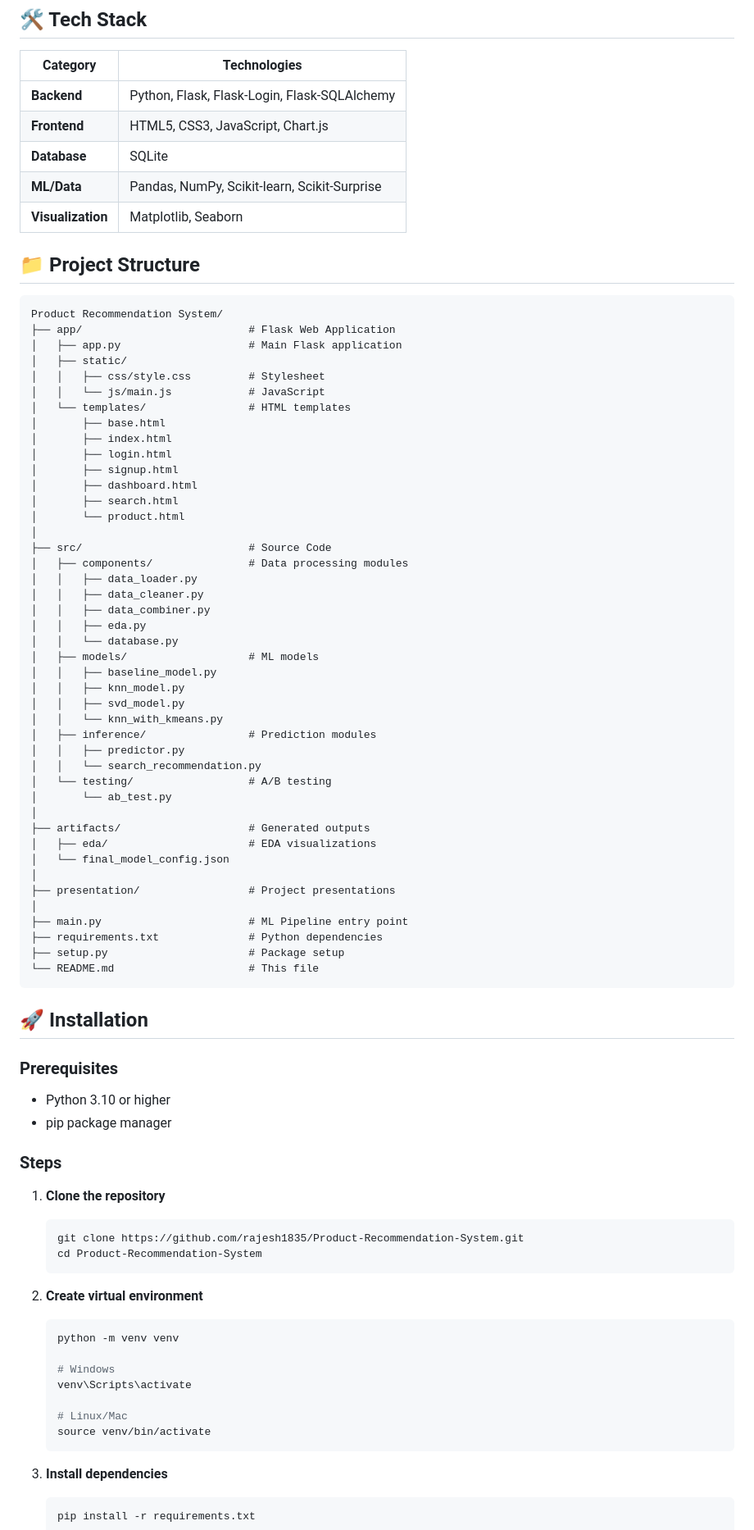
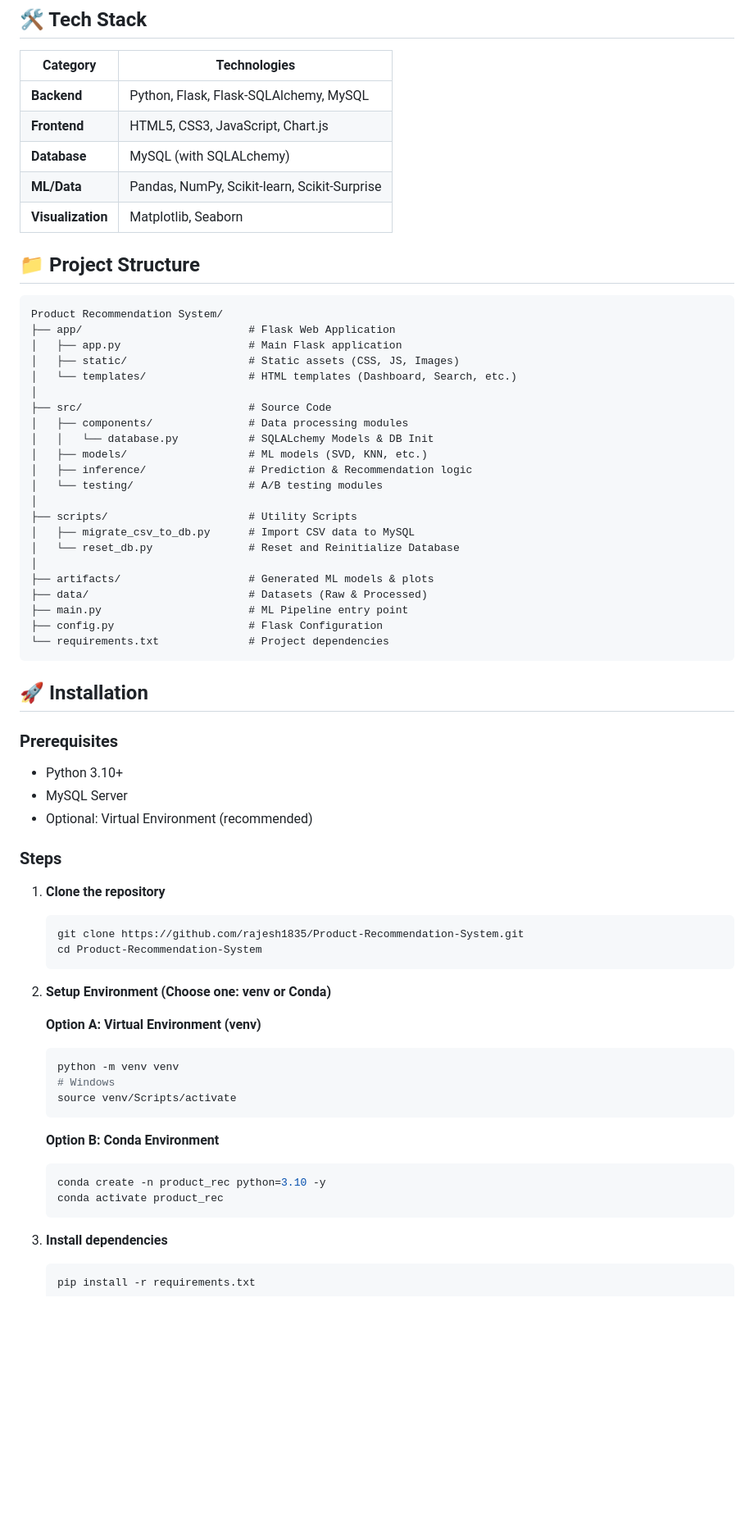
Before and after one commit to rajesh1835/Product-Recommendation-System, a Markdown page: README.md, the part around one of its changes. Shown at 82% size. Rendered like a GitHub page; blank space fills up the shorter version.

Commit message:
Updated the environment setup instructions to README

````diff
--- a/README.md
+++ b/README.md
@@ -34,9 +34,9 @@ An AI-powered product recommendation system built with Python, Flask, and Machin
 
 | Category | Technologies |
 |----------|-------------|
-| **Backend** | Python, Flask, Flask-Login, Flask-SQLAlchemy |
+| **Backend** | Python, Flask, Flask-SQLAlchemy, MySQL |
 | **Frontend** | HTML5, CSS3, JavaScript, Chart.js |
-| **Database** | SQLite |
+| **Database** | MySQL (with SQLALchemy) |
 | **ML/Data** | Pandas, NumPy, Scikit-learn, Scikit-Surprise |
 | **Visualization** | Matplotlib, Seaborn |
 
@@ -46,53 +46,33 @@ An AI-powered product recommendation system built with Python, Flask, and Machin
 Product Recommendation System/
 ├── app/                          # Flask Web Application
 │   ├── app.py                    # Main Flask application
-│   ├── static/
-│   │   ├── css/style.css         # Stylesheet
-│   │   └── js/main.js            # JavaScript
-│   └── templates/                # HTML templates
-│       ├── base.html
-│       ├── index.html
-│       ├── login.html
-│       ├── signup.html
-│       ├── dashboard.html
-│       ├── search.html
-│       └── product.html
+│   ├── static/                   # Static assets (CSS, JS, Images)
+│   └── templates/                # HTML templates (Dashboard, Search, etc.)
 │
 ├── src/                          # Source Code
 │   ├── components/               # Data processing modules
-│   │   ├── data_loader.py
-│   │   ├── data_cleaner.py
-│   │   ├── data_combiner.py
-│   │   ├── eda.py
-│   │   └── database.py
-│   ├── models/                   # ML models
-│   │   ├── baseline_model.py
-│   │   ├── knn_model.py
-│   │   ├── svd_model.py
-│   │   └── knn_with_kmeans.py
-│   ├── inference/                # Prediction modules
-│   │   ├── predictor.py
-│   │   └── search_recommendation.py
-│   └── testing/                  # A/B testing
-│       └── ab_test.py
+│   │   └── database.py           # SQLALchemy Models & DB Init
+│   ├── models/                   # ML models (SVD, KNN, etc.)
+│   ├── inference/                # Prediction & Recommendation logic
+│   └── testing/                  # A/B testing modules
 │
-├── artifacts/                    # Generated outputs
-│   ├── eda/                      # EDA visualizations
-│   └── final_model_config.json
+├── scripts/                      # Utility Scripts
+│   ├── migrate_csv_to_db.py      # Import CSV data to MySQL
+│   └── reset_db.py               # Reset and Reinitialize Database
 │
-├── presentation/                 # Project presentations
-│
+├── artifacts/                    # Generated ML models & plots
+├── data/                         # Datasets (Raw & Processed)
 ├── main.py                       # ML Pipeline entry point
-├── requirements.txt              # Python dependencies
-├── setup.py                      # Package setup
-└── README.md                     # This file
+├── config.py                     # Flask Configuration
+└── requirements.txt              # Project dependencies
 ```
 
 ## 🚀 Installation
 
 ### Prerequisites
-- Python 3.10 or higher
-- pip package manager
+- Python 3.10+
+- MySQL Server
+- Optional: Virtual Environment (recommended)
 
 ### Steps
 
@@ -102,15 +82,19 @@ Product Recommendation System/
    cd Product-Recommendation-System
    ```
 
-2. **Create virtual environment**
+2. **Setup Environment (Choose one: venv or Conda)**
+
+   **Option A: Virtual Environment (venv)**
    ```bash
    python -m venv venv
+   # Windows
+   source venv/Scripts/activate
+   ```
 
-   # Windows
-   venv\Scripts\activate
-
-   # Linux/Mac
-   source venv/bin/activate
+   **Option B: Conda Environment**
+   ```bash
+   conda create -n product_rec python=3.10 -y
+   conda activate product_rec
    ```
 
 3. **Install dependencies**
````
Also changed, not shown: other parts of README.md (+13 -11 lines).
